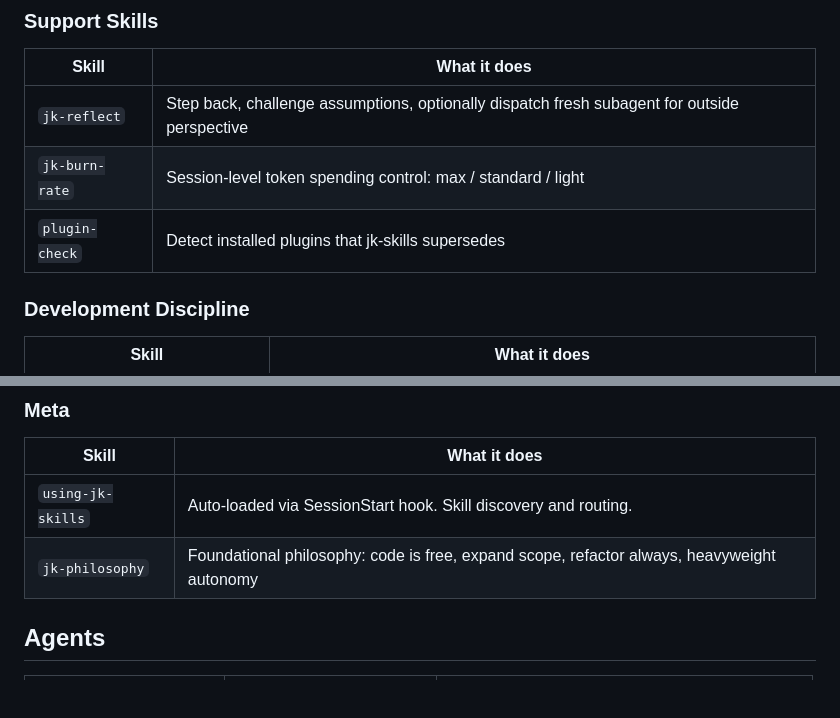
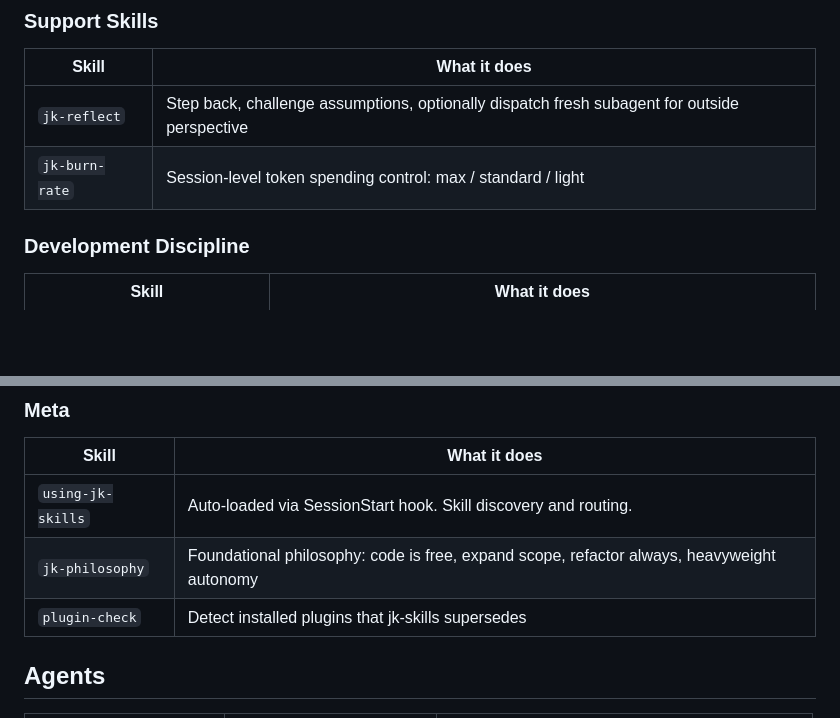
Before and after one commit to JeremyKennedy/jk-skills, a Markdown page: README.md, 2 parts joined by grey strips. Drawn GitHub-style; blank space fills up the shorter version.

Commit message:
fix: plugin-check is meta, not support

```diff
--- a/README.md
+++ b/README.md
@@ -82,7 +82,6 @@ Run `/plugin-check` to detect conflicts automatically.
 |-------|-------------|
 | `jk-reflect` | Step back, challenge assumptions, optionally dispatch fresh subagent for outside perspective |
 | `jk-burn-rate` | Session-level token spending control: max / standard / light |
-| `plugin-check` | Detect installed plugins that jk-skills supersedes |
 
 ### Development Discipline
 
@@ -109,6 +108,7 @@ Run `/plugin-check` to detect conflicts automatically.
 |-------|-------------|
 | `using-jk-skills` | Auto-loaded via SessionStart hook. Skill discovery and routing. |
 | `jk-philosophy` | Foundational philosophy: code is free, expand scope, refactor always, heavyweight autonomy |
+| `plugin-check` | Detect installed plugins that jk-skills supersedes |
 
 ## Agents
 
```
